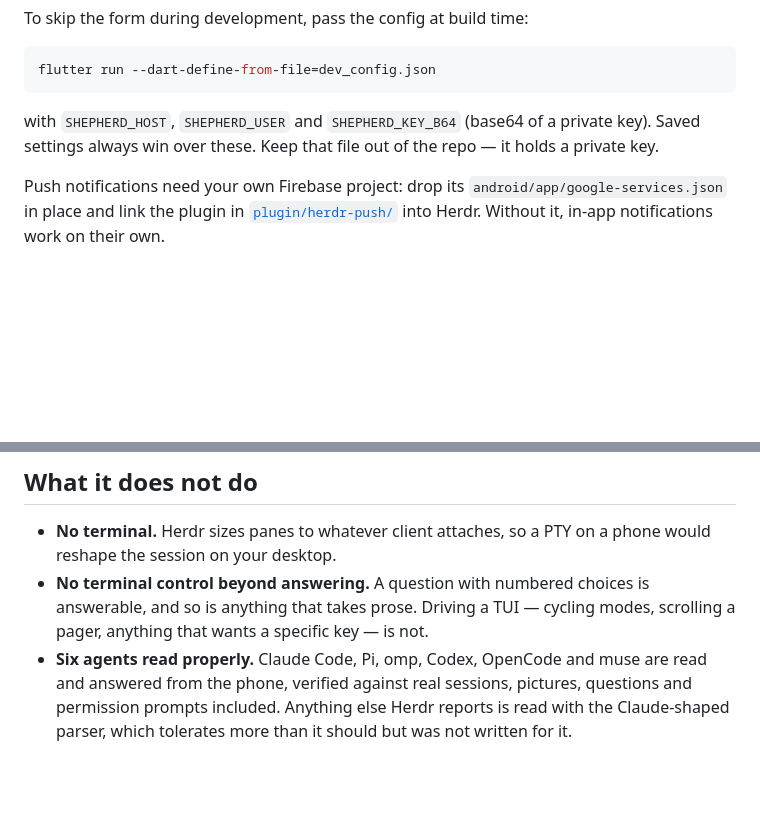
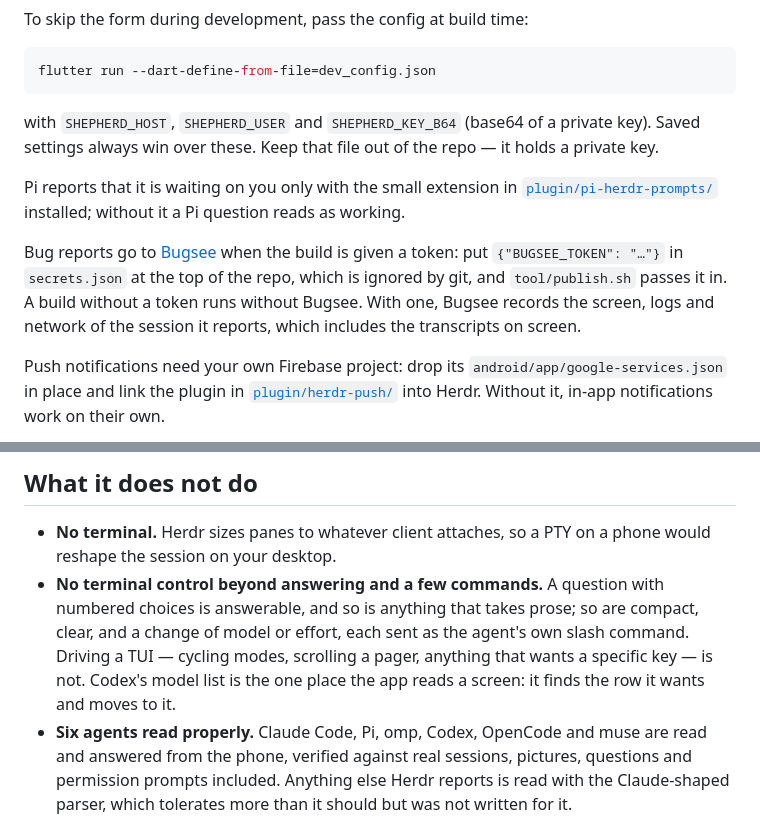
Before and after one commit to finik/shepherd, a Markdown page: README.md, 2 parts joined by grey strips. Rendered like a GitHub page; blank space fills up the shorter version.

```diff
--- a/README.md
+++ b/README.md
@@ -178,6 +226,16 @@ with `SHEPHERD_HOST`, `SHEPHERD_USER` and `SHEPHERD_KEY_B64` (base64 of a
 private key). Saved settings always win over these. Keep that
 file out of the repo — it holds a private key.
 
+Pi reports that it is waiting on you only with the small extension in
+[`plugin/pi-herdr-prompts/`](plugin/pi-herdr-prompts/README.md) installed; without
+it a Pi question reads as working.
+
+Bug reports go to [Bugsee](https://bugsee.com) when the build is given a
+token: put `{"BUGSEE_TOKEN": "…"}` in `secrets.json` at the top of the repo,
+which is ignored by git, and `tool/publish.sh` passes it in. A build without a
+token runs without Bugsee. With one, Bugsee records the screen, logs and network
+of the session it reports, which includes the transcripts on screen.
+
 Push notifications need your own Firebase project: drop its
 `android/app/google-services.json` in place and link the plugin in
 [`plugin/herdr-push/`](plugin/herdr-push/README.md) into Herdr. Without it,
@@ -199,9 +257,12 @@ Testing on a real phone against a real host is described in
 
 - **No terminal.** Herdr sizes panes to whatever client attaches, so a PTY on a
   phone would reshape the session on your desktop.
-- **No terminal control beyond answering.** A question with numbered choices is
-  answerable, and so is anything that takes prose. Driving a TUI — cycling
-  modes, scrolling a pager, anything that wants a specific key — is not.
+- **No terminal control beyond answering and a few commands.** A question with
+  numbered choices is answerable, and so is anything that takes prose; so are
+  compact, clear, and a change of model or effort, each sent as the agent's own
+  slash command. Driving a TUI — cycling modes, scrolling a pager, anything that
+  wants a specific key — is not. Codex's model list is the one place the app
+  reads a screen: it finds the row it wants and moves to it.
 - **Six agents read properly.** Claude Code, Pi, omp, Codex, OpenCode and muse
   are read and answered from the phone, verified against real sessions, pictures,
   questions and permission prompts included. Anything else Herdr reports is
```
Also changed, not shown: other parts of README.md (+50 -2 lines), docs/test-matrix.md (+33 -2 lines).
